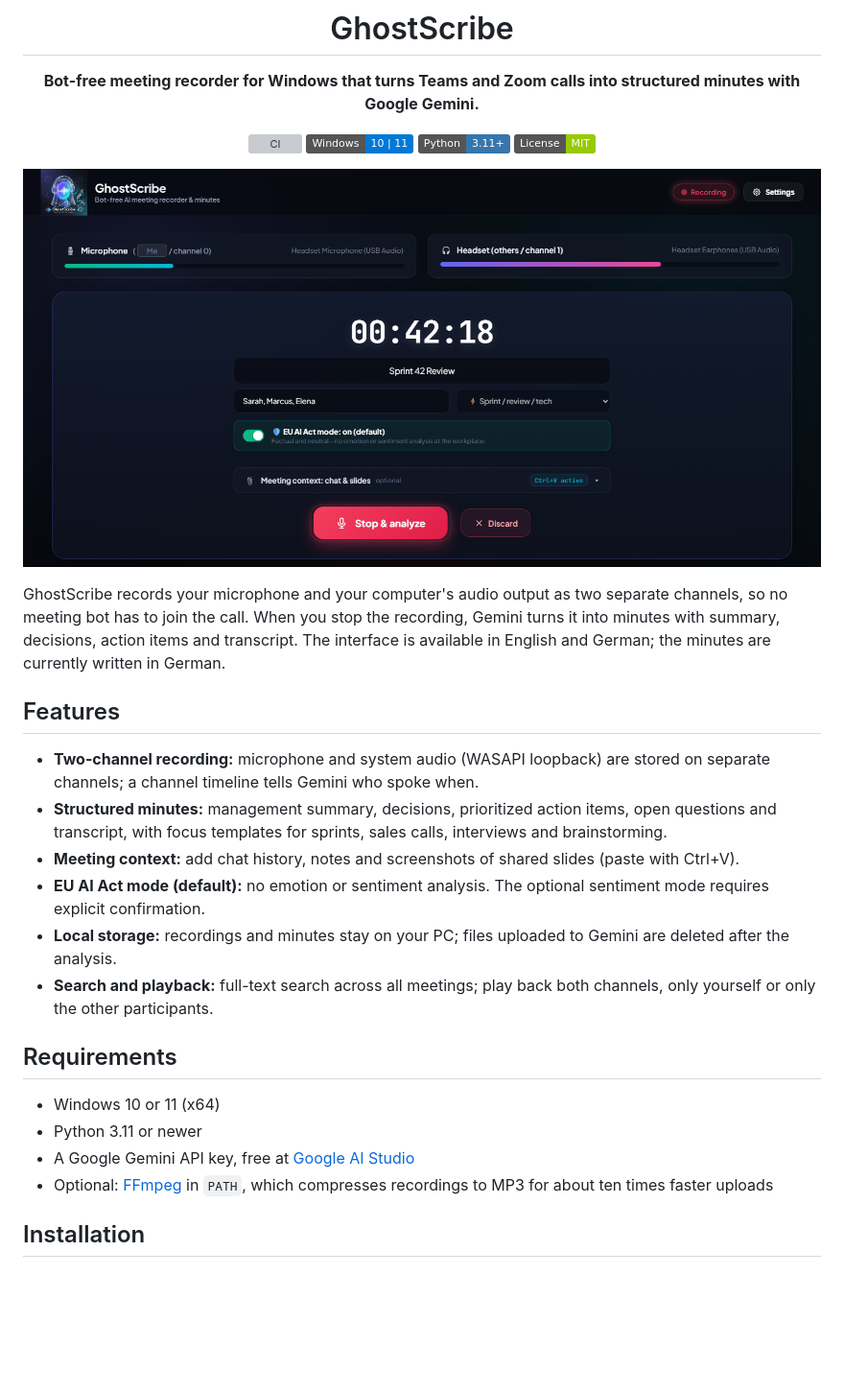
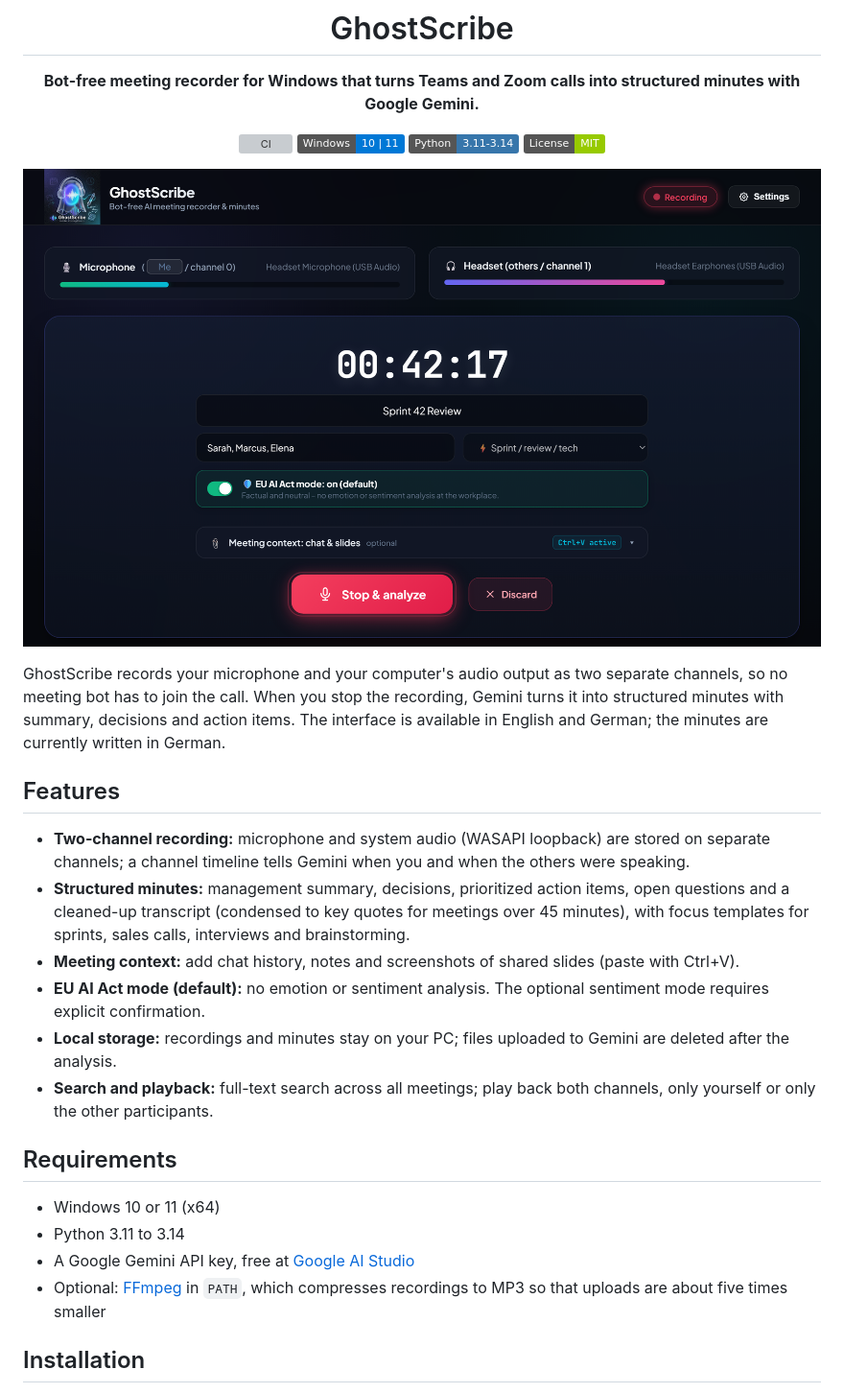
Before and after one commit to 2g4y1/GhostScribe, a Markdown page: README.md, the part around the change printed below. Shown: that part at 96% size. GitHub-like rendering; pictures changed too: docs/screenshots/recording.png; badges without logos; blank space fills up the shorter version; grey boxes are pictures that could not be loaded.

```diff
--- a/README.md
+++ b/README.md
@@ -7,19 +7,19 @@
 
 [![CI](https://github.com/OWNER/REPO/actions/workflows/ci.yml/badge.svg)](https://github.com/OWNER/REPO/actions/workflows/ci.yml)
 ![Windows 10/11](https://img.shields.io/badge/Windows-10%20%7C%2011-0078D6)
-![Python 3.11+](https://img.shields.io/badge/Python-3.11%2B-3776AB)
+![Python 3.11–3.14](https://img.shields.io/badge/Python-3.11--3.14-3776AB)
 [![License: MIT](https://img.shields.io/badge/License-MIT-green)](LICENSE)
 
 </div>
 
 ![Recording in progress](docs/screenshots/recording.png)
 
-GhostScribe records your microphone and your computer's audio output as two separate channels, so no meeting bot has to join the call. When you stop the recording, Gemini turns it into minutes with summary, decisions, action items and transcript. The interface is available in English and German; the minutes are currently written in German.
+GhostScribe records your microphone and your computer's audio output as two separate channels, so no meeting bot has to join the call. When you stop the recording, Gemini turns it into structured minutes with summary, decisions and action items. The interface is available in English and German; the minutes are currently written in German.
 
 ## Features
 
-- **Two-channel recording:** microphone and system audio (WASAPI loopback) are stored on separate channels; a channel timeline tells Gemini who spoke when.
-- **Structured minutes:** management summary, decisions, prioritized action items, open questions and transcript, with focus templates for sprints, sales calls, interviews and brainstorming.
+- **Two-channel recording:** microphone and system audio (WASAPI loopback) are stored on separate channels; a channel timeline tells Gemini when you and when the others were speaking.
+- **Structured minutes:** management summary, decisions, prioritized action items, open questions and a cleaned-up transcript (condensed to key quotes for meetings over 45 minutes), with focus templates for sprints, sales calls, interviews and brainstorming.
 - **Meeting context:** add chat history, notes and screenshots of shared slides (paste with Ctrl+V).
 - **EU AI Act mode (default):** no emotion or sentiment analysis. The optional sentiment mode requires explicit confirmation.
 - **Local storage:** recordings and minutes stay on your PC; files uploaded to Gemini are deleted after the analysis.
@@ -28,9 +28,9 @@ GhostScribe records your microphone and your computer's audio output as two sepa
 ## Requirements
 
 - Windows 10 or 11 (x64)
-- Python 3.11 or newer
+- Python 3.11 to 3.14
 - A Google Gemini API key, free at [Google AI Studio](https://aistudio.google.com/app/apikey)
-- Optional: [FFmpeg](https://ffmpeg.org/) in `PATH`, which compresses recordings to MP3 for about ten times faster uploads
+- Optional: [FFmpeg](https://ffmpeg.org/) in `PATH`, which compresses recordings to MP3 so that uploads are about five times smaller
 
 ## Installation
 
```
Also changed, not shown: other parts of README.md (+12 -11 lines), docs/screenshots/attachments.png, docs/screenshots/protocol.png, 2 other files.
